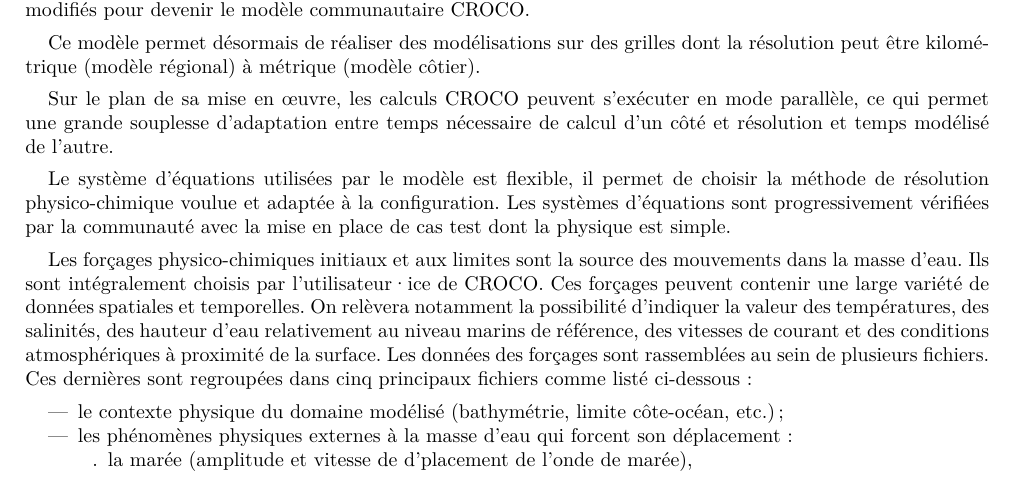
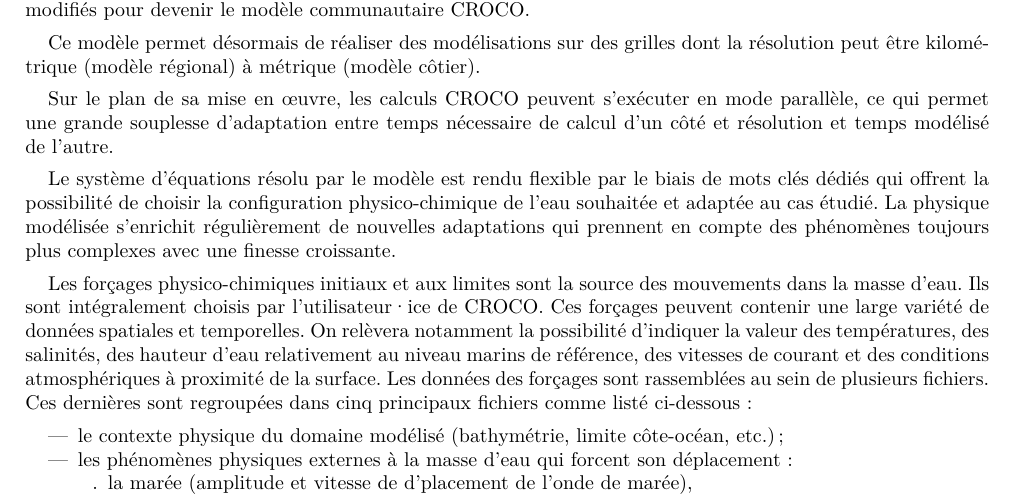
Before and after one commit to epzt/abonvalet, a LaTeX document (fichier_tex/Rapport-A.Bonvalet-V0-1.tex): part of page 5 of 28, cut so that both start at the same text. Compiled offline with pdfLaTeX.

Commit message:
txs auto checkin

```diff
--- a/fichier_tex/Rapport-A.Bonvalet-V0-1.tex
+++ b/fichier_tex/Rapport-A.Bonvalet-V0-1.tex
@@ -212,8 +212,8 @@
 
 Sur le plan de sa mise en \oe{}uvre, les calculs CROCO peuvent s’exécuter en mode parallèle, ce qui permet une grande souplesse d'adaptation entre temps nécessaire de calcul d'un côté et résolution et temps modélisé de l'autre.
 
-Le système d'équations utilisées par le modèle est flexible, il permet de choisir la méthode de résolution physico-chimique voulue et adaptée à la configuration.
-Les systèmes d'équations sont progressivement vérifiées par la communauté avec la mise en place de cas test dont la physique est simple. % dont on sait quel résultat est attendu pour quel système d'équation.
+Le système d'équations résolu par le modèle est rendu flexible par le biais de mots clés dédiés qui offrent la possibilité de choisir la configuration physico-chimique de l'eau souhaitée et adaptée au cas étudié.
+La physique modélisée s'enrichit régulièrement de nouvelles adaptations qui prennent en compte des phénomènes toujours plus complexes avec une finesse croissante.
 
 Les forçages physico-chimiques initiaux et aux limites sont la source des mouvements dans la masse d'eau.
 Ils sont intégralement choisis par l'utilisateur·ice de CROCO.
```
